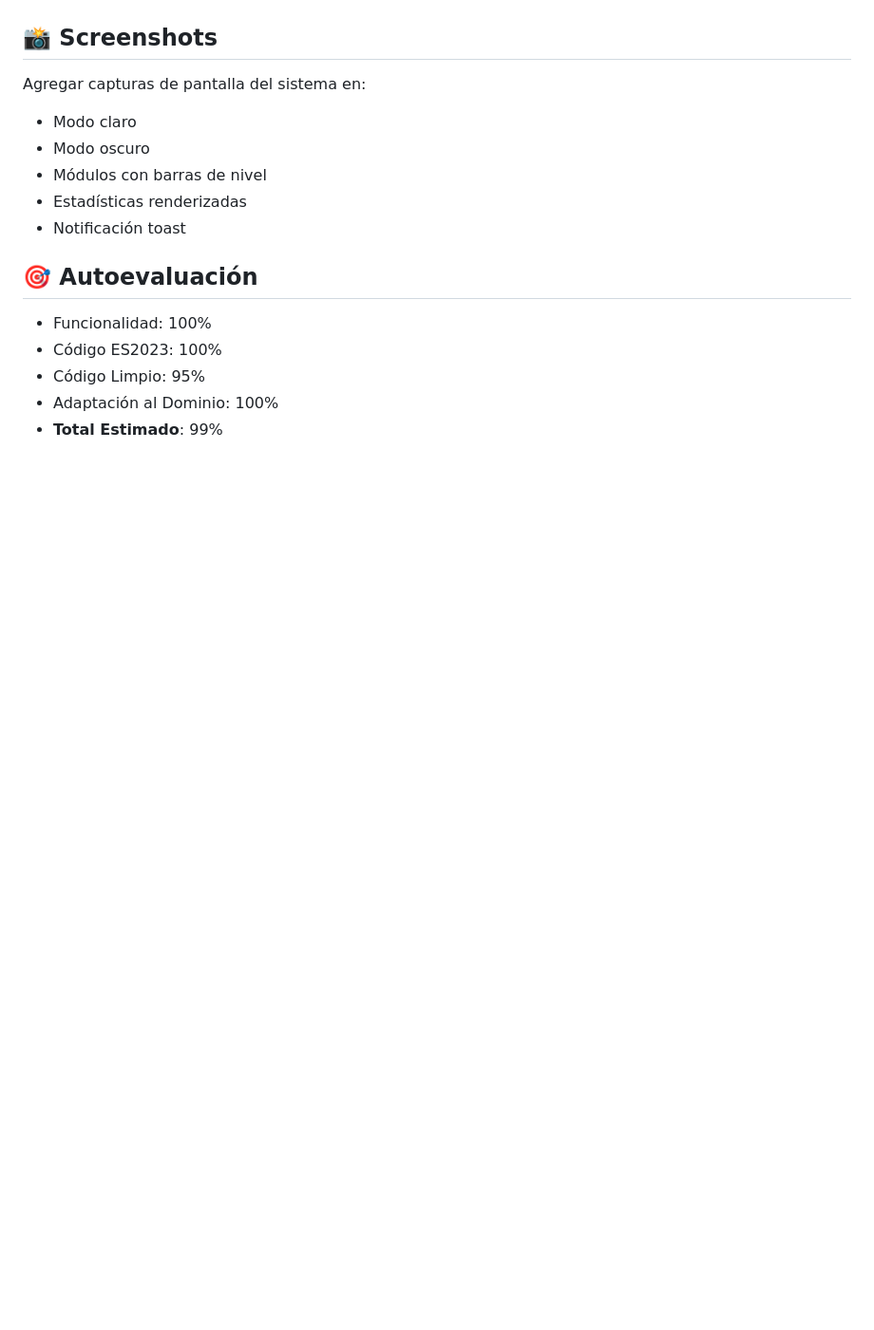
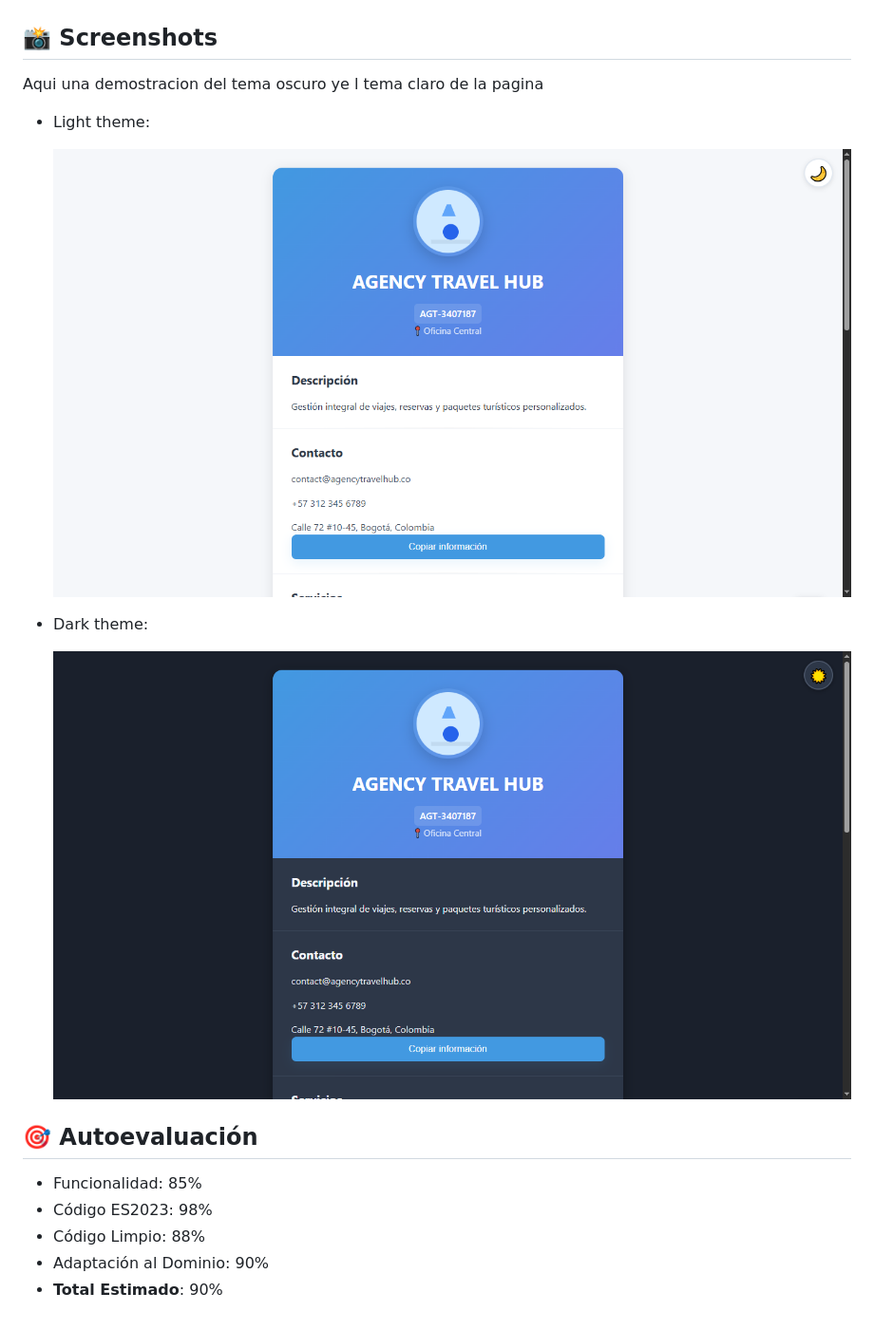
Before and after one commit to Juanitodv28/SANCHEZ_JUAN_3407187, a Markdown page: SANCHEZ_JUAN_3407187/README.md, the part around one of its changes. Shown at 95% size. Drawn GitHub-style; pictures changed too: SANCHEZ_JUAN_3407187/screenshots/dark-theme.png (added), SANCHEZ_JUAN_3407187/screenshots/light-theme.png (added); blank space fills up the shorter version.

```diff
--- a/SANCHEZ_JUAN_3407187/README.md
+++ b/SANCHEZ_JUAN_3407187/README.md
@@ -26,15 +27,19 @@ El proyecto simula una plataforma digital empresarial moderna aplicando concepto
 
 ## 📸 Screenshots
-Agregar capturas de pantalla del sistema en:
-- Modo claro
-- Modo oscuro
-- Módulos con barras de nivel
-- Estadísticas renderizadas
-- Notificación toast
+Aqui una demostracion del tema oscuro ye l tema claro de la pagina
+
+- Light theme:
+
+	![Light theme](screenshots/light-theme.png)
+
+- Dark theme:
+
+	![Dark theme](screenshots/dark-theme.png)
+
 
 ## 🎯 Autoevaluación
-- Funcionalidad: 100%
-- Código ES2023: 100%
-- Código Limpio: 95%
-- Adaptación al Dominio: 100%
-- **Total Estimado**: 99%
+- Funcionalidad: 85%
+- Código ES2023: 98%
+- Código Limpio: 88%
+- Adaptación al Dominio: 90%
+- **Total Estimado**: 90%
```
Also changed, not shown: other parts of SANCHEZ_JUAN_3407187/README.md (+9 -8 lines).
